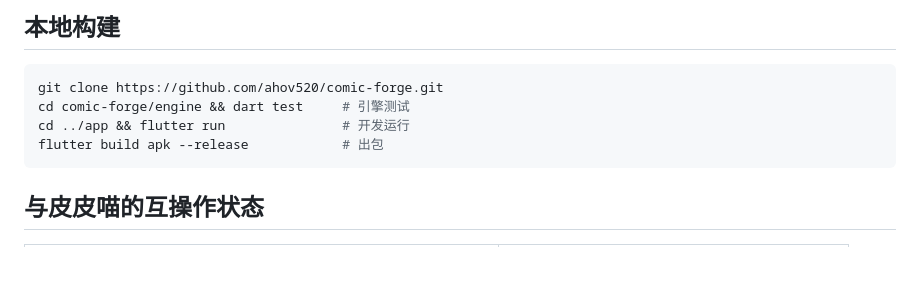
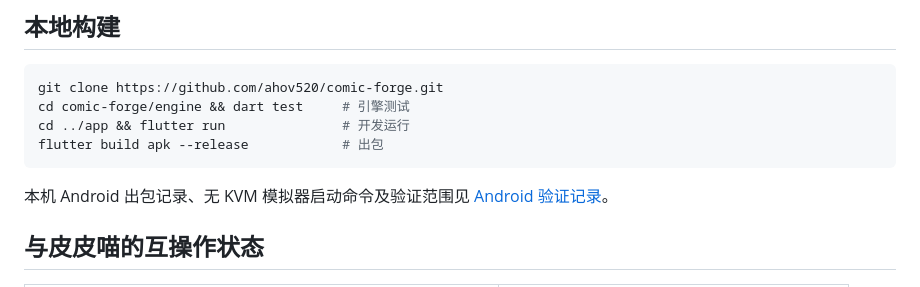
Before and after one commit to ahov520/comic-forge, a Markdown page: README.md, the part around the change. Drawn GitHub-style; blank space fills up the shorter version.

Commit message:
docs(android): 记录本机构建与无加速模拟器验证

````diff
--- a/README.md
+++ b/README.md
@@ -43,6 +43,8 @@ cd comic-forge/engine && dart test     # 引擎测试
 cd ../app && flutter run               # 开发运行
 flutter build apk --release            # 出包
 ```
+
+本机 Android 出包记录、无 KVM 模拟器启动命令及验证范围见 [Android 验证记录](docs/android-validation.md)。
 
 ## 与皮皮喵的互操作状态
 
````
Also changed, not shown: docs/android-validation.md (added, +54 -0 lines).
